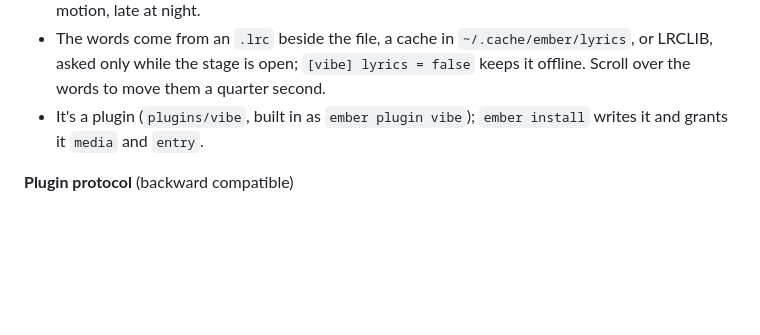
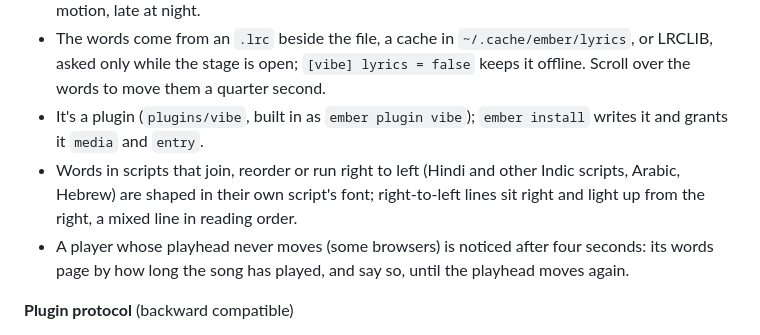
Before and after one commit to Tejas242/ember, a Markdown page: CHANGELOG.md, the part around the change. Drawn GitHub-style; blank space fills up the shorter version.

Commit message:
changelog: shaped scripts and stuck playheads under Unreleased

```diff
--- a/CHANGELOG.md
+++ b/CHANGELOG.md
@@ -16,6 +16,10 @@ file, the commands and the plugin protocol are the public surface.
   stage is open; `[vibe] lyrics = false` keeps it offline. Scroll over the words to move them a quarter second.
 - It's a plugin (`plugins/vibe`, built in as `ember plugin vibe`); `ember install` writes it and grants it `media`
   and `entry`.
+- Words in scripts that join, reorder or run right to left (Hindi and other Indic scripts, Arabic, Hebrew) are shaped
+  in their own script's font; right-to-left lines sit right and light up from the right, a mixed line in reading order.
+- A player whose playhead never moves (some browsers) is noticed after four seconds: its words page by how long the
+  song has played, and say so, until the playhead moves again.
 
 **Plugin protocol** (backward compatible)
 - Stages: the `stage`, `timed_text`, `media`, `sessions`, `audio` and `countdown` widgets.
```
